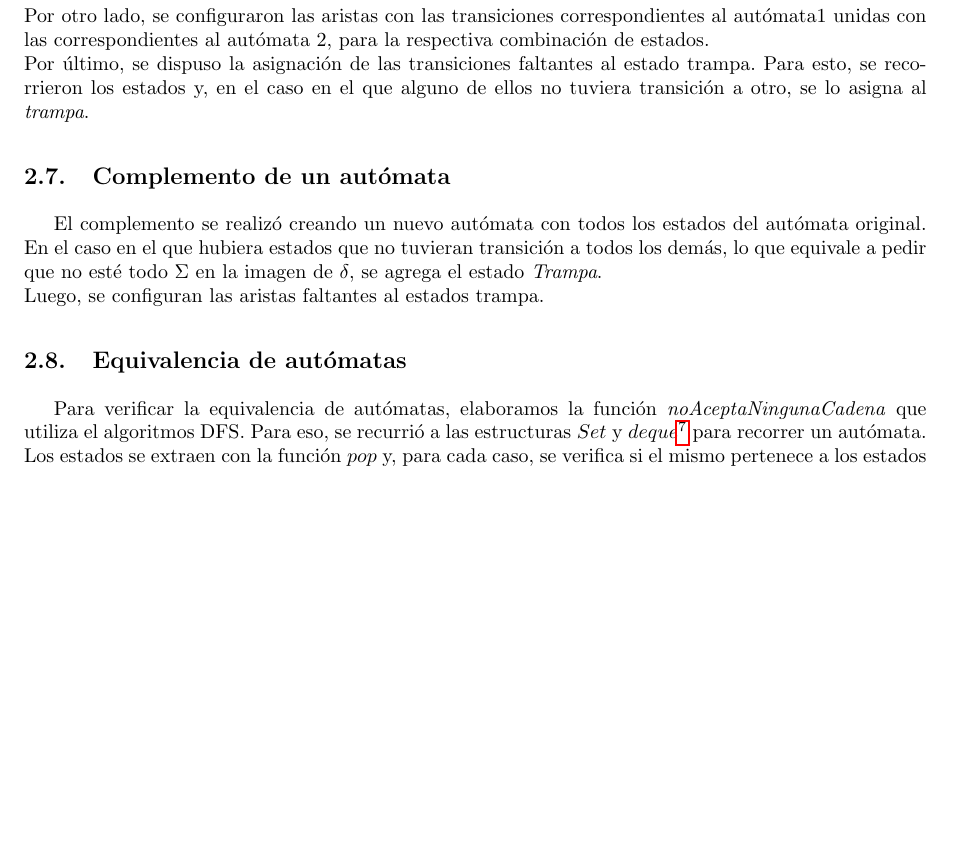
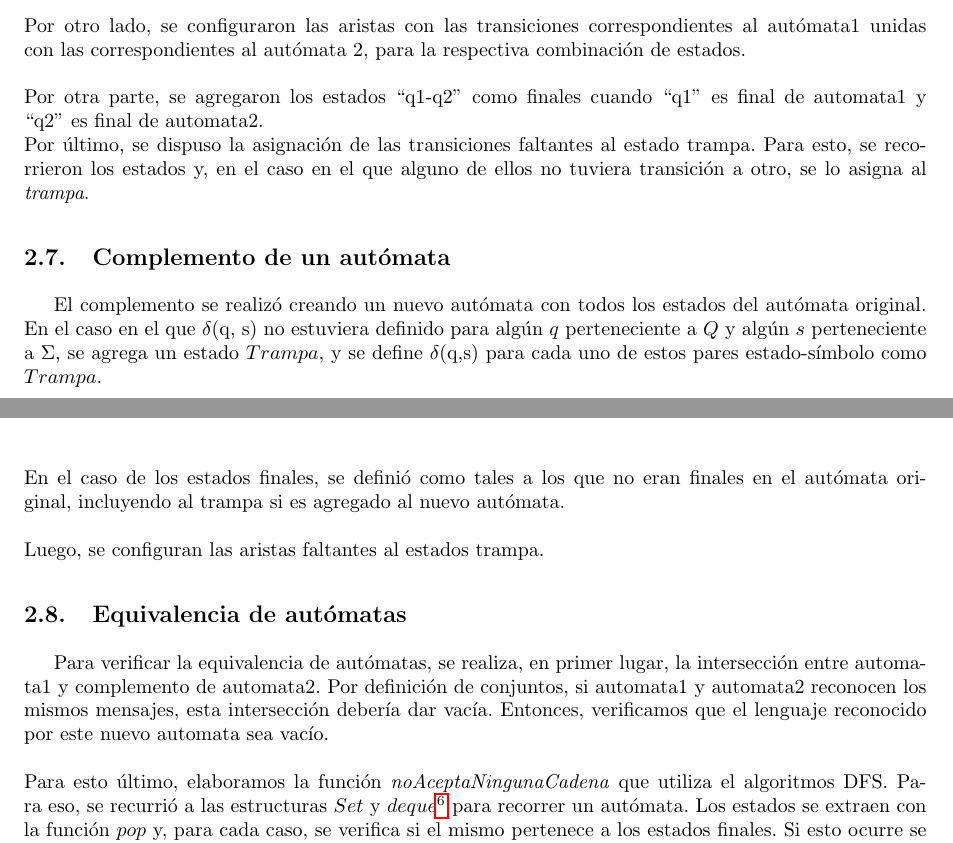
Before and after one commit to sizcovich/Tleng, a LaTeX document (TP1/informe/informe.tex): part of page 5 of 6 before the commit and two parts of pages 5 and 6 of 7 after it, the two joined at a grey line, cut so that both start at the same text, the shorter picture padded with empty space. Compiled offline with pdfLaTeX.

Commit message:
arreglos

```diff
--- a/TP1/informe/informe.tex
+++ b/TP1/informe/informe.tex
@@ -195,10 +203,18 @@ Para la intersección de autómatas. Comenzamos definiendo un nuevo autómata co
 Por otro lado, se configuraron las aristas con las transiciones correspondientes al autómata1 unidas con las correspondientes al autómata 2, para la respectiva combinación de estados.\\
+\newline
+Por otra parte, se agregaron los estados ``q1-q2'' como finales cuando ``q1'' es final de automata1 y ``q2'' es final de automata2.\\
 Por último, se dispuso la asignación de las transiciones faltantes al estado trampa. Para esto, se recorrieron los estados y, en el caso en el que alguno de ellos no tuviera transición a otro, se lo asigna al \textit{trampa}.
 
 \subsection{Complemento de un autómata}
-El complemento se realizó creando un nuevo autómata con todos los estados del autómata original. En el caso en el que hubiera estados que no tuvieran transición a todos los demás, lo que equivale a pedir que no esté todo $\Sigma$ en la imagen de $\delta$, se agrega el estado \textit{Trampa}.\\
+El complemento se realizó creando un nuevo autómata con todos los estados del autómata original. En el caso en el que $\delta$(q, s) no estuviera definido para algún $q$ perteneciente a $Q$ y algún $s$ perteneciente a $\Sigma$, se agrega un estado $Trampa$, y se define $\delta$(q,s) para cada uno de estos pares estado-símbolo como $Trampa$.\\
+\newline
+En el caso de los estados finales, se definió como tales a los que no eran finales en el autómata original, incluyendo al trampa si es agregado al nuevo autómata.\\
+\newline
 Luego, se configuran las aristas faltantes al estados trampa.
 
 \subsection{Equivalencia de autómatas}
-Para verificar la equivalencia de autómatas, elaboramos la función \textit{noAceptaNingunaCadena} que utiliza el algoritmos DFS. Para eso, se recurrió a las estructuras $Set$ y $deque$\footnote{https://docs.python.org/2/library/collections.html\#collections.deque} para recorrer un autómata. Los estados se extraen con la función $pop$ y, para cada caso, se verifica si el mismo pertenece a los estados finales. Si esto ocurre se termina de recorrer y se devuelve False, caso contrario se agrega el estado al $Set$.\\
+Para verificar la equivalencia de autómatas, se realiza, en primer lugar, la intersección entre automata1 y complemento de automata2. Por definición de conjuntos, si automata1 y automata2 reconocen los mismos mensajes, esta intersección debería dar vacía. Entonces, verificamos que el lenguaje reconocido por este nuevo automata sea vacío.\\
+\newline
+Para esto último, elaboramos la función \textit{noAceptaNingunaCadena} que utiliza el algoritmos DFS. Para eso, se recurrió a las estructuras $Set$ y $deque$\footnote{https://docs.python.org/2/library/collections.html\#collections.deque} para recorrer un autómata. Los estados se extraen con la función $pop$ y, para cada caso, se verifica si el mismo pertenece a los estados finales. Si esto ocurre se termina de recorrer y se devuelve False, caso contrario se agrega el estado al $Set$.\\
+\newline
 Por último, se recorre cada símbolo del autómada y si no fue visitado se lo agrega a la $deque$.\\
```
Also changed, not shown: TP1/informe/informe.tex (11 more changed lines).
